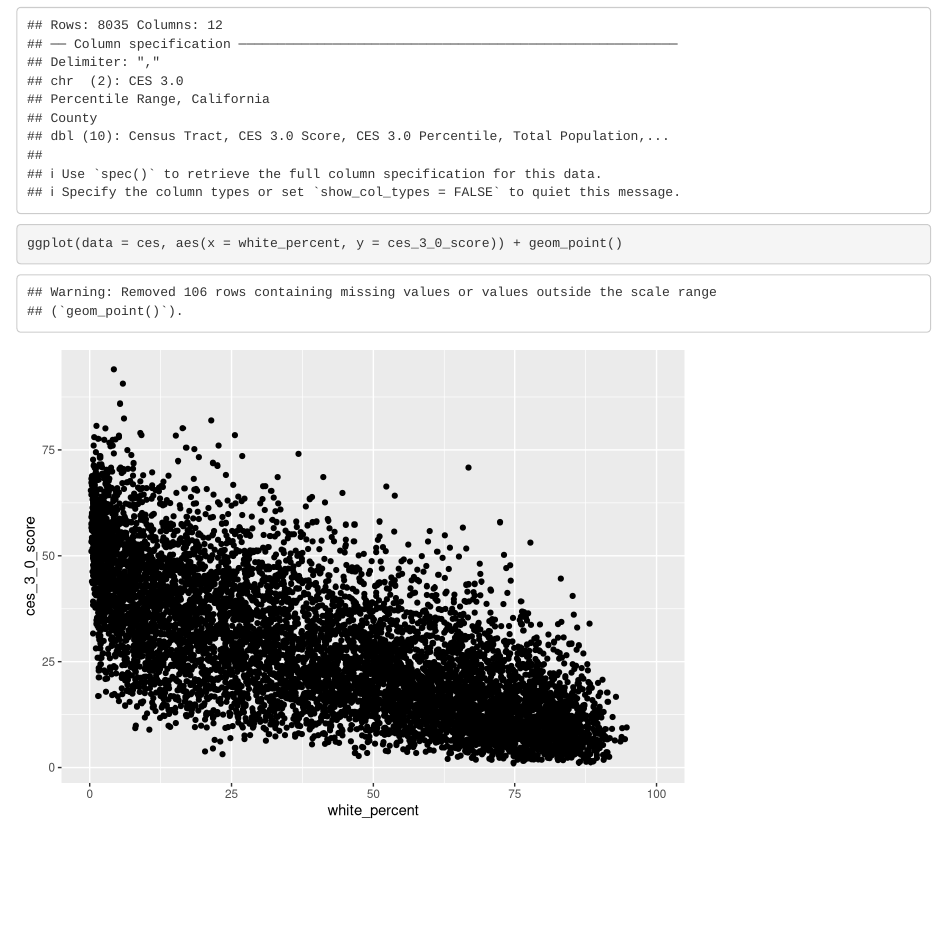
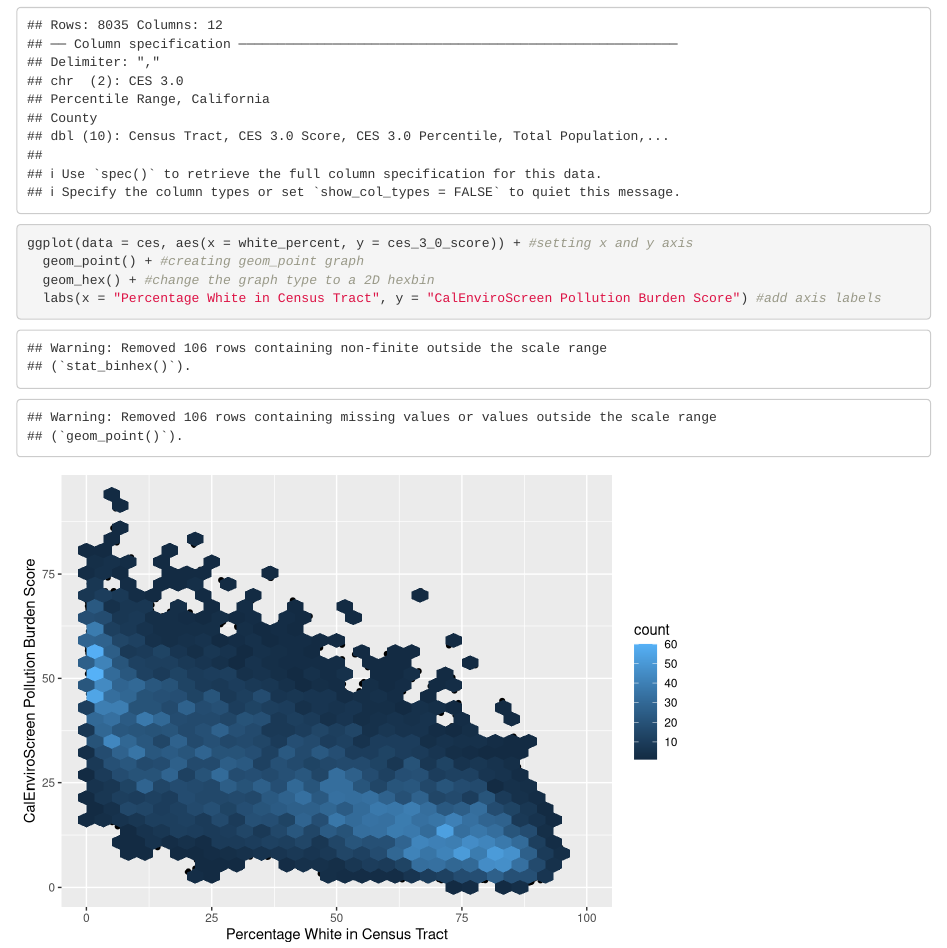
Before and after one commit to eeerika/ejscreen-group-19, an R Markdown document (src/group_19_ca_ej.Rmd): the page in a window 1100 px wide, from 190 px down. Rendered offline with R 4.5, knitr and Pandoc, with nearby package versions; column names are cleaned by a stand-in for the janitor package.

Commit message:
added geom_hex and axis labels

````diff
--- a/src/group_19_ca_ej.Rmd
+++ b/src/group_19_ca_ej.Rmd
@@ -18,5 +18,8 @@ ces <- read_csv(here("data", "ces3demographics.csv")) %>%
 ```
 
 ```{r}
-ggplot(data = ces, aes(x = white_percent, y = ces_3_0_score)) + geom_point()
+ggplot(data = ces, aes(x = white_percent, y = ces_3_0_score)) + #setting x and y axis
+  geom_point() + #creating geom_point graph
+  geom_hex() + #change the graph type to a 2D hexbin
+  labs(x = "Percentage White in Census Tract", y = "CalEnviroScreen Pollution Burden Score") #add axis labels
 ```
````
Also changed, not shown: 1 other file.
